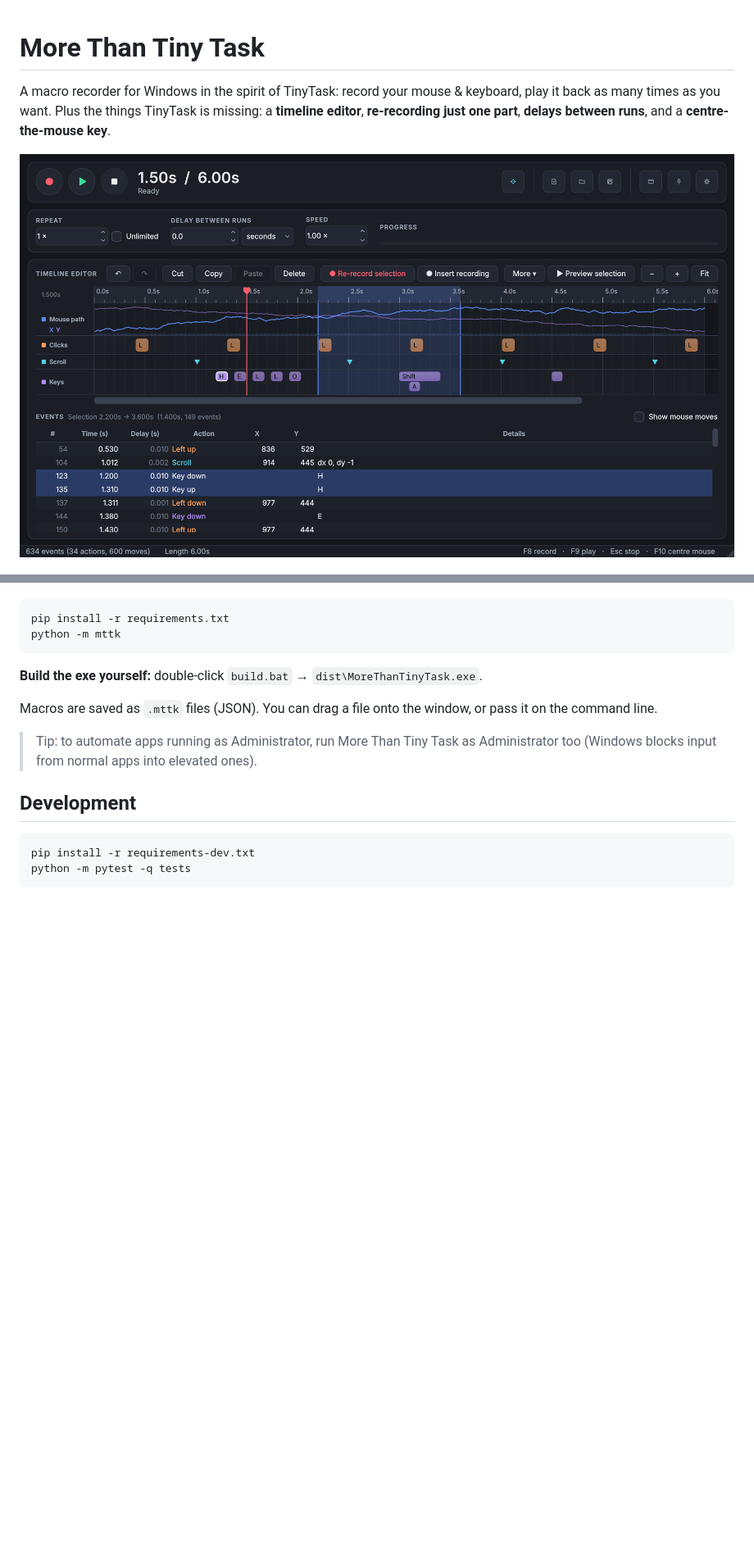
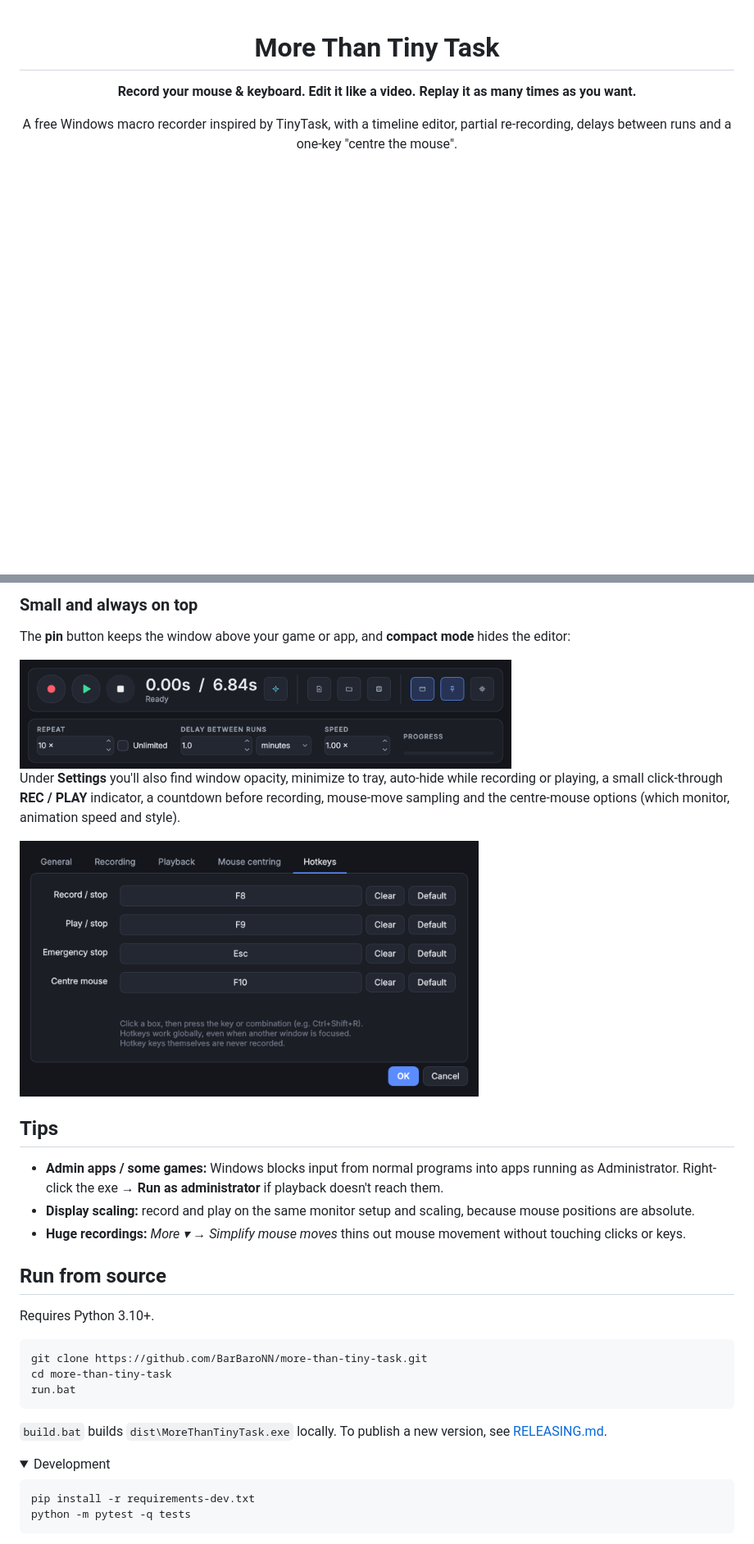
Before and after one commit to BarBaroNN/more-than-tiny-task, a Markdown page: README.md, 2 parts joined by grey strips. Shown at 82% size. Rendered like a GitHub page; pictures changed too: docs/preview-compact.png (added), docs/preview-hotkeys.png (added), docs/screenshot.png (deleted); folded sections open; blank space fills up the shorter version.

````diff
--- a/README.md
+++ b/README.md
@@ -1,6 +3,7 @@
 # More Than Tiny Task
 
-A macro recorder for Windows in the spirit of TinyTask: record your mouse & keyboard, play it back as many times as you want. Plus the things TinyTask is missing: a **timeline editor**, **re-recording just one part**, **delays between runs**, and a **centre-the-mouse key**.
+**Record your mouse & keyboard. Edit it like a video. Replay it as many times as you want.**
 
-![screenshot](docs/screenshot.png)
+A free Windows macro recorder inspired by TinyTask, with a timeline editor, partial re-recording,
+delays between runs and a one-key "centre the mouse".
 
@@ -44,16 +71,33 @@ Hotkey keys are never recorded into the macro.
+### Small and always on top
+
+The **pin** button keeps the window above your game or app, and **compact mode** hides the editor:
+
+<img src="docs/preview-compact.png" alt="Compact mode" width="600">
+
+Under **Settings** you'll also find window opacity, minimize to tray, auto-hide while recording or playing, a small click-through **REC / PLAY** indicator, a countdown before recording, mouse-move sampling and the centre-mouse options (which monitor, animation speed and style).
+
+<img src="docs/preview-hotkeys.png" alt="Hotkey settings" width="560">
+
+## Tips
+
+- **Admin apps / some games:** Windows blocks input from normal programs into apps running as Administrator. Right-click the exe → **Run as administrator** if playback doesn't reach them.
+- **Display scaling:** record and play on the same monitor setup and scaling, because mouse positions are absolute.
+- **Huge recordings:** *More ▾ → Simplify mouse moves* thins out mouse movement without touching clicks or keys.
+
+## Run from source
+
+Requires Python 3.10+.
 
 ```bat
-pip install -r requirements.txt
-python -m mttk
+git clone https://github.com/BarBaroNN/more-than-tiny-task.git
+cd more-than-tiny-task
+run.bat
 ```
 
-**Build the exe yourself:** double-click `build.bat` → `dist\MoreThanTinyTask.exe`.
+`build.bat` builds `dist\MoreThanTinyTask.exe` locally. To publish a new version, see [RELEASING.md](RELEASING.md).
 
-Macros are saved as `.mttk` files (JSON). You can drag a file onto the window, or pass it on the command line.
-
-> Tip: to automate apps running as Administrator, run More Than Tiny Task as Administrator too (Windows blocks input from normal apps into elevated ones).
-
-## Development
+<details>
+<summary>Development</summary>
 
 ```bash
 pip install -r requirements-dev.txt
````
Also changed, not shown: other parts of README.md (+58 -30 lines), RELEASING.md (added, +14 -0 lines), docs/preview-editor.png (added), docs/preview-rerecord.png (added), 3 other files.
